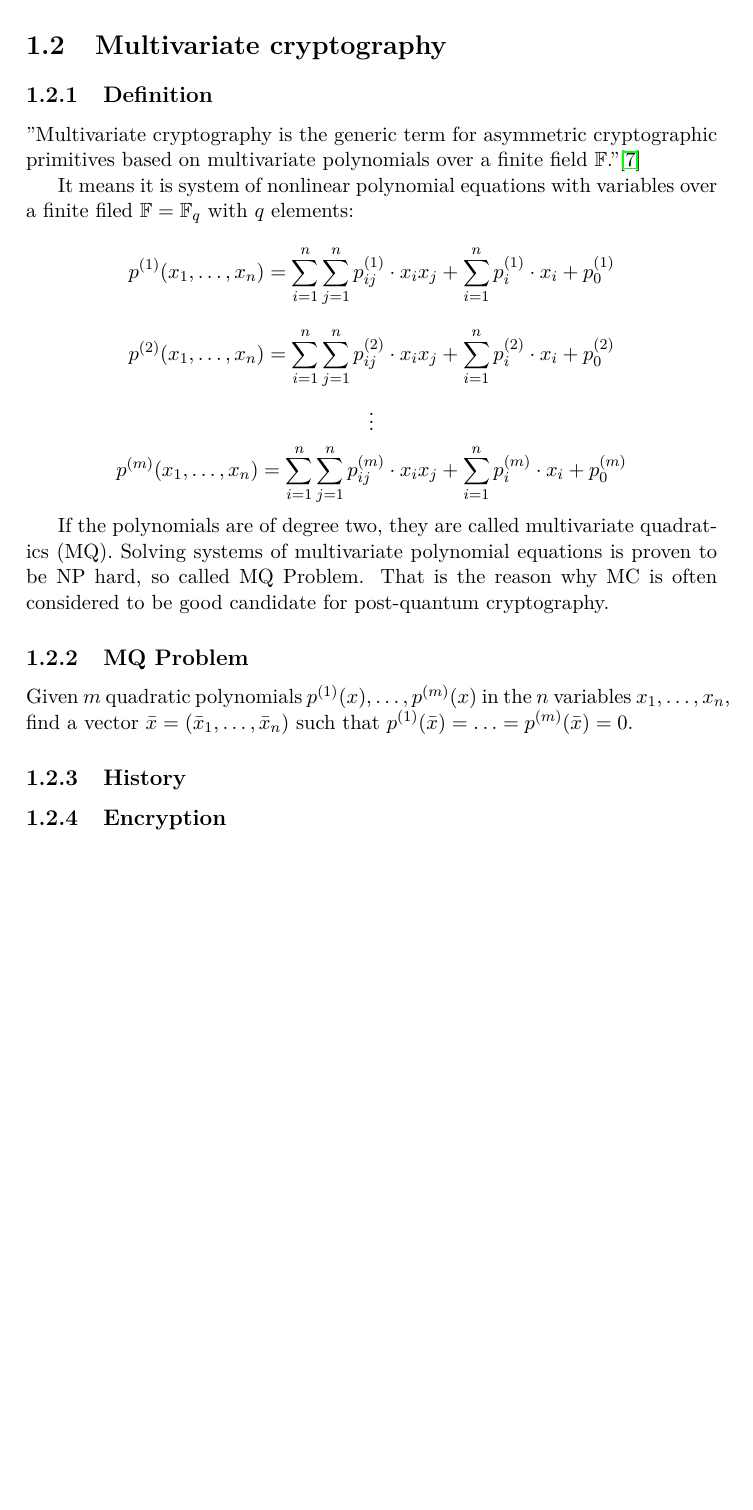
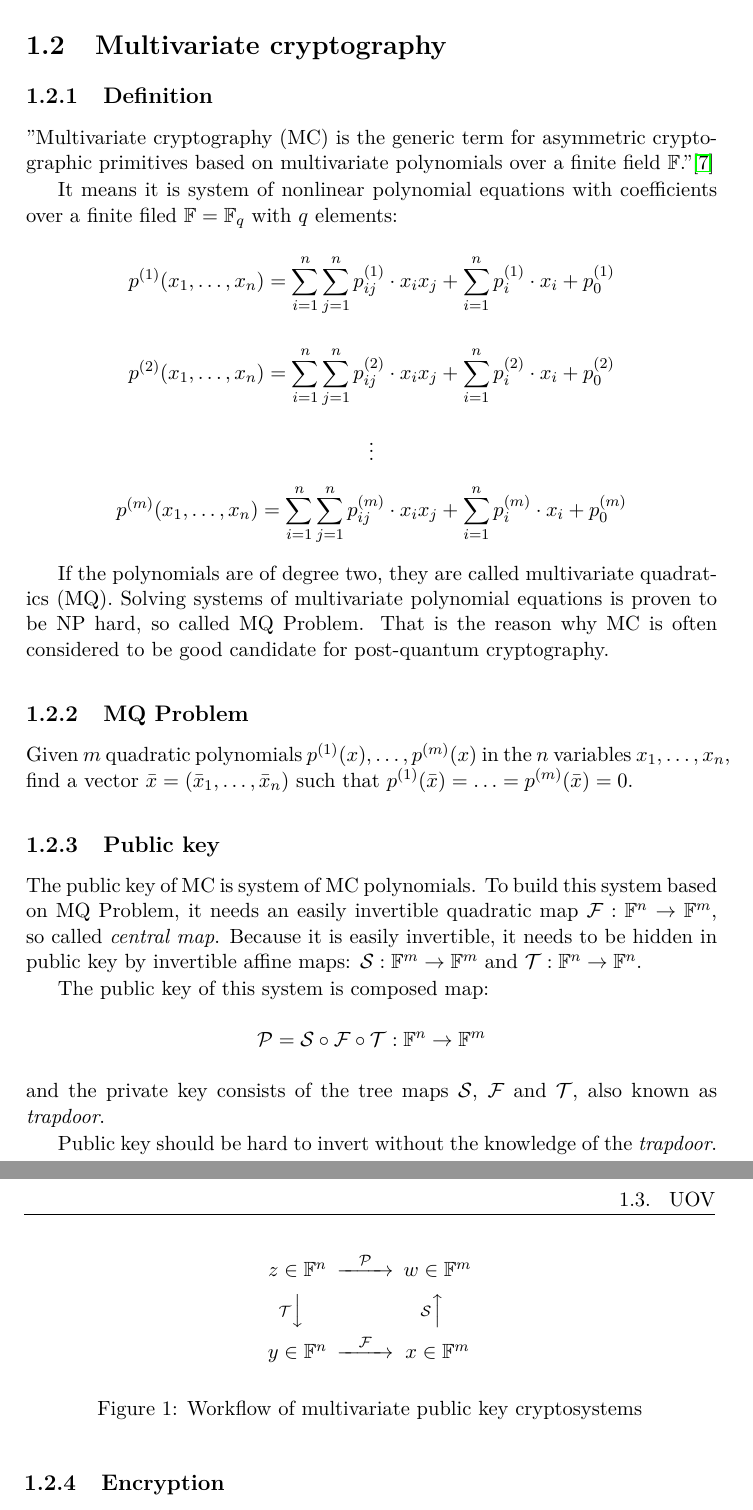
Before and after one commit to rahmjan/Diploma_Thesis, a LaTeX thesis (src/thesis/DP_Rahm_Jan_2020.tex): part of page 20 of 33 before the commit and two parts of pages 20 and 21 of 35 after it, the two joined at a grey line, cut so that both start at the same text, the shorter picture padded with empty space. Compiled offline with pdfLaTeX; a LaTeX package or settings file that is missing is left out; a missing bibliography style is replaced by a similar one.

Commit message:
Update tex

```diff
--- a/src/thesis/DP_Rahm_Jan_2020.tex
+++ b/src/thesis/DP_Rahm_Jan_2020.tex
@@ -23,6 +23,7 @@
 \usepackage{float}
 \usepackage{svg}
 \usepackage{graphicx}
+\usepackage{mathtools,amscd}
 
 % % list of acronyms
 % \usepackage[acronym,nonumberlist,toc,numberedsection=autolabel]{glossaries}
@@ -89,9 +90,9 @@ But today it is not true for the most used cryptographic algorithms, which are b
 %%%%%%%%%%%%%%%%%%%%%%%%%%%%%%%%%%%%%%%%%%%%
 \section{Multivariate cryptography}
 \subsection{Definition}
-"Multivariate cryptography is the generic term for asymmetric cryptographic primitives based on multivariate polynomials over a finite field $\mathbb{F}$."\cite{L-WIKI1}
+"Multivariate cryptography (MC) is the generic term for asymmetric cryptographic primitives based on multivariate polynomials over a finite field $\mathbb{F}$."\cite{L-WIKI1}
 
-It means it is system of nonlinear polynomial equations with variables over a finite filed $\mathbb{F} = \mathbb{F}_q$ with $q$ elements:
+It means it is system of nonlinear polynomial equations with coefficients over a finite filed $\mathbb{F} = \mathbb{F}_q$ with $q$ elements:
 \[
 	p^{(1)}(x_1,\ldots,x_n) = \sum\limits_{i=1}^{n} {\sum\limits_{j=1}^{n} {p_{ij}^{(1)} \cdot x_ix_j}} + \sum\limits_{i=1}^{n} {p_{i}^{(1)} \cdot x_i} + p_0^{(1)}
 \]
@@ -110,8 +111,28 @@ If the polynomials are of degree two, they are called multivariate quadratics (M
 \subsection{MQ Problem}
 Given $m$ quadratic polynomials $p^{(1)}(x),\ldots,p^{(m)}(x)$ in the $n$ variables $x_1,\ldots,x_n$, find a vector $\bar{x} = (\bar{x}_1,\ldots,\bar{x}_n)$ such that $p^{(1)}(\bar{x}) = \ldots = p^{(m)}(\bar{x}) = 0$.
 
+\subsection{Public key}
+The public key of MC is system of MC polynomials. To build this system based on MQ Problem, it needs an easily invertible quadratic map $\mathcal{F}: \mathbb{F}^n \rightarrow \mathbb{F}^m$, so called \textit{central map}. Because it is easily invertible, it needs to be hidden in public key by invertible affine maps: $\mathcal{S}: \mathbb{F}^m \rightarrow \mathbb{F}^m$ and $\mathcal{T}: \mathbb{F}^n \rightarrow \mathbb{F}^n$.
 
-\subsection{History}
+The public key of this system is composed map:
+\[
+	\mathcal{P} = \mathcal{S} \circ \mathcal{F} \circ \mathcal{T} : \mathbb{F}^n \rightarrow \mathbb{F}^m
+\]
+and the private key consists of the tree maps $\mathcal{S}$, $\mathcal{F}$ and $\mathcal{T}$, also known as \textit{trapdoor}.
+
+Public key should be hard to invert without the knowledge of the \textit{trapdoor}.
+
+\begin{figure}
+\begin{equation*}
+  \begin{CD}
+     z \in \mathbb{F}^n @>  \mathcal{P} >> w \in \mathbb{F}^m \\
+    @V\mathcal{T}VV  @A\mathcal{S}AA \\
+  y \in \mathbb{F}^n @> \mathcal{F} >> x \in \mathbb{F}^m
+  \end{CD}
+\end{equation*}
+\caption{Workflow of multivariate public key cryptosystems}
+\end{figure}
+
 \subsection{Encryption}
 \subsection{Signature}
 
```
